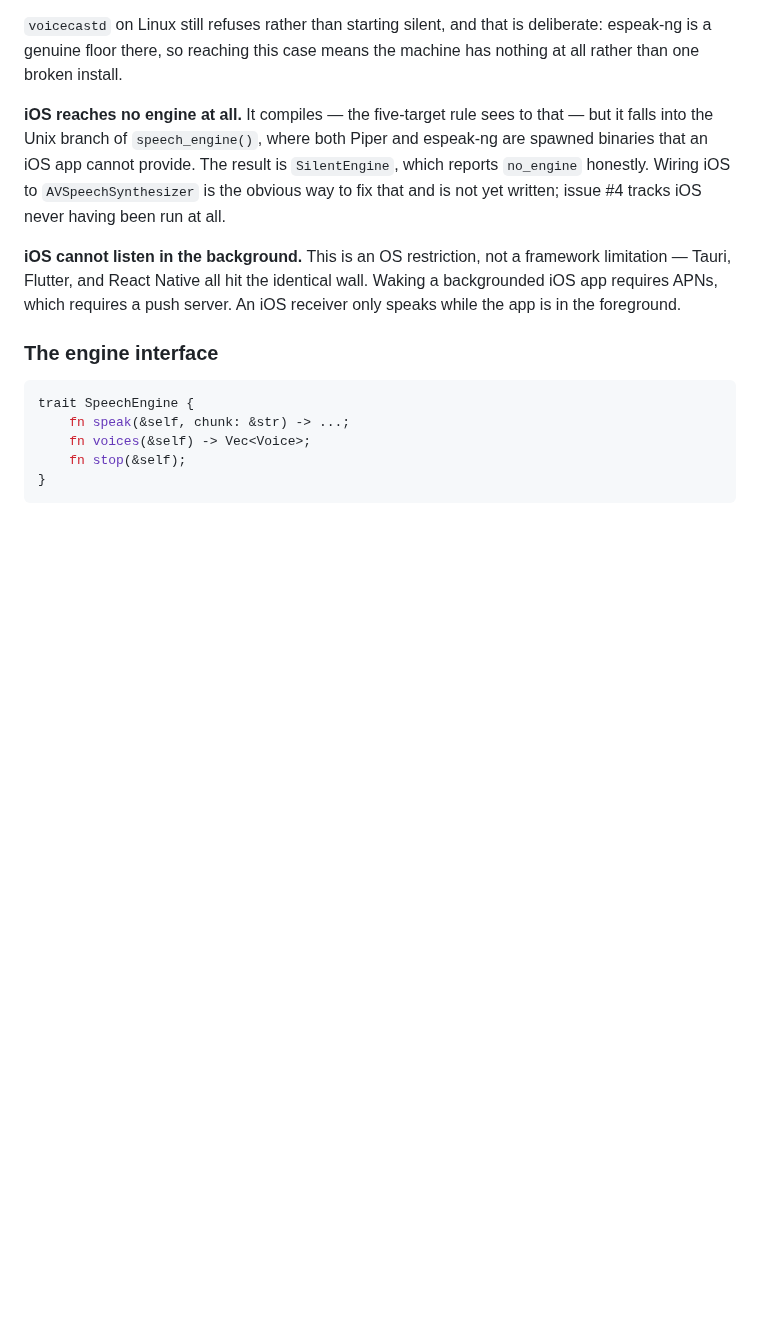
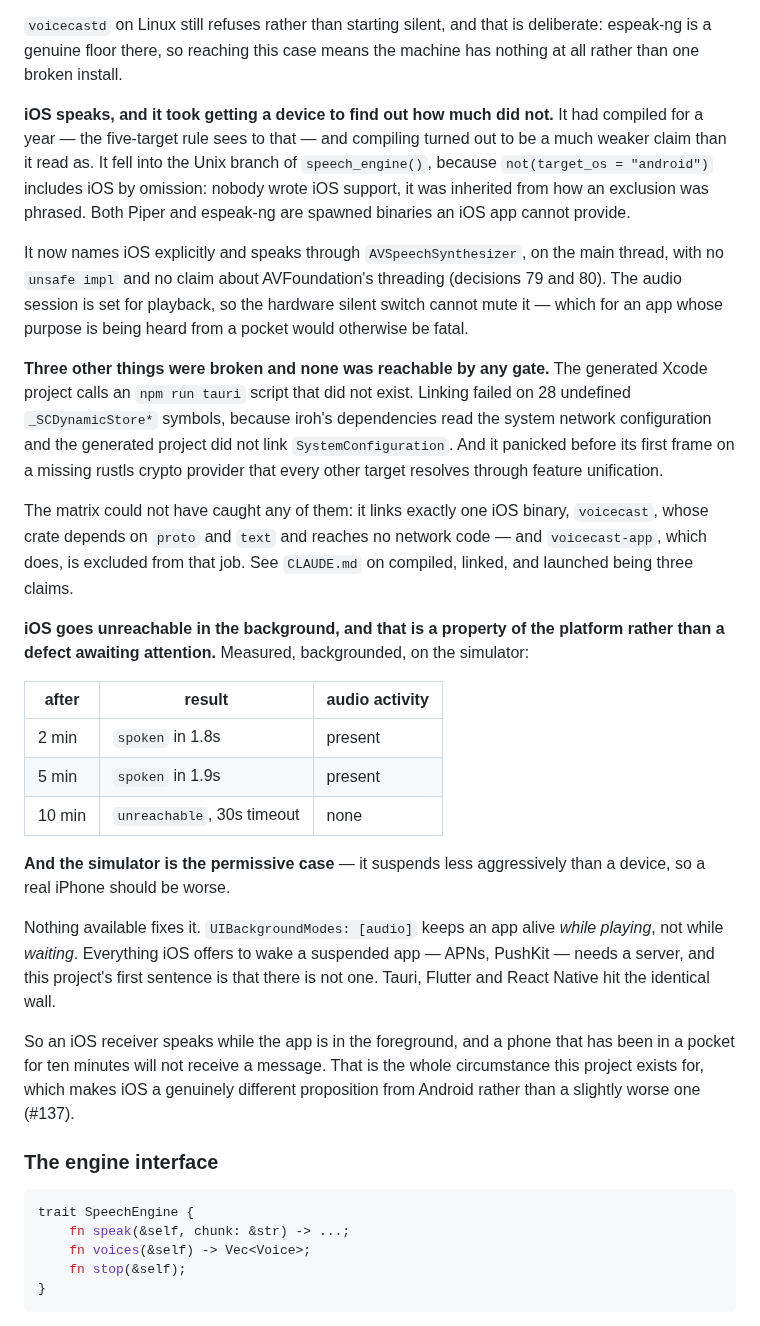
Before and after one commit to clispeak/clispeak, a Markdown page: docs/architecture.md, the part around one of its changes. GitHub-like rendering; blank space fills up the shorter version.

Commit message:
Say what iOS actually does, and stop claiming one voice everywhere
The iOS work landing makes three claims in the documents wrong.

`docs/architecture.md` said iOS "reaches no engine at all". It speaks now,
through AVSpeechSynthesizer, and the paragraph explaining why it could not is
replaced by what getting a device actually found: an npm script the generated
Xcode project calls and that did not exist, 28 undefined SystemConfiguration
symbols at link, and a rustls provider that panicked before the first frame.
None was reachable by any gate, and the reason is written down — the matrix
links exactly one iOS binary and it is the one that reaches no network code.

It also said "every desktop speaks through Piper, which is the point: a
message sounds the same wherever it lands". That was a consequence dressed as
a principle. There is no universal native engine on Linux, so Piper became
the desktop answer everywhere because it was the only thing that could be.
macOS moving to Apple's engine is better on that platform, drops a dependency
on an upstream archived since October 2025, and takes GPL-3.0 espeak-ng out
of the macOS artefact. The cost — two desktops no longer sounding identical —
is stated rather than smoothed over.

And the background claim was an inference. It is now a measurement:
unreachable at ten minutes, on the simulator, which suspends less
aggressively than a device. The audio background mode keeps an app alive
while playing, not while waiting, and everything that wakes a suspended iOS
app needs a server. So it is a property of the platform rather than a defect
awaiting attention, and a phone in a pocket is precisely the case iOS cannot
serve.

The README's platform table said iOS was "not yet wired" and had nothing
under Background. Both fixed, with the same honesty about what it cannot do.

Co-Authored-By: Claude Opus 5 <noreply@anthropic.com>
Claude-Session: https://claude.ai/code/session_018SPXBKyT7nU57XaEtosoqY

```diff
--- a/docs/architecture.md
+++ b/docs/architecture.md
@@ -419,17 +433,56 @@ Decision 30 records the split.
 deliberate: espeak-ng is a genuine floor there, so reaching this case means
 the machine has nothing at all rather than one broken install.
 
-**iOS reaches no engine at all.** It compiles — the five-target rule sees to
-that — but it falls into the Unix branch of `speech_engine()`, where both
-Piper and espeak-ng are spawned binaries that an iOS app cannot provide. The
-result is `SilentEngine`, which reports `no_engine` honestly. Wiring iOS to
-`AVSpeechSynthesizer` is the obvious way to fix that and is not yet written;
-issue #4 tracks iOS never having been run at all.
+**iOS speaks, and it took getting a device to find out how much did not.**
+It had compiled for a year — the five-target rule sees to that — and compiling
+turned out to be a much weaker claim than it read as. It fell into the Unix
+branch of `speech_engine()`, because `not(target_os = "android")` includes
+iOS by omission: nobody wrote iOS support, it was inherited from how an
+exclusion was phrased. Both Piper and espeak-ng are spawned binaries an iOS
+app cannot provide.
 
-**iOS cannot listen in the background.** This is an OS restriction, not a
-framework limitation — Tauri, Flutter, and React Native all hit the identical
-wall. Waking a backgrounded iOS app requires APNs, which requires a push
-server. An iOS receiver only speaks while the app is in the foreground.
+It now names iOS explicitly and speaks through `AVSpeechSynthesizer`, on the
+main thread, with no `unsafe impl` and no claim about AVFoundation's
+threading (decisions 79 and 80). The audio session is set for playback, so the
+hardware silent switch cannot mute it — which for an app whose purpose is
+being heard from a pocket would otherwise be fatal.
+
+**Three other things were broken and none was reachable by any gate.** The
+generated Xcode project calls an `npm run tauri` script that did not exist.
+Linking failed on 28 undefined `_SCDynamicStore*` symbols, because iroh's
+dependencies read the system network configuration and the generated project
+did not link `SystemConfiguration`. And it panicked before its first frame on
+a missing rustls crypto provider that every other target resolves through
+feature unification.
+
+The matrix could not have caught any of them: it links exactly one iOS binary,
+`voicecast`, whose crate depends on `proto` and `text` and reaches no network
+code — and `voicecast-app`, which does, is excluded from that job. See
+`CLAUDE.md` on compiled, linked, and launched being three claims.
+
+**iOS goes unreachable in the background, and that is a property of the
+platform rather than a defect awaiting attention.** Measured, backgrounded, on
+the simulator:
+
+| after | result | audio activity |
+|---|---|---|
+| 2 min | `spoken` in 1.8s | present |
+| 5 min | `spoken` in 1.9s | present |
+| 10 min | `unreachable`, 30s timeout | none |
+
+**And the simulator is the permissive case** — it suspends less aggressively
+than a device, so a real iPhone should be worse.
+
+Nothing available fixes it. `UIBackgroundModes: [audio]` keeps an app alive
+*while playing*, not while *waiting*. Everything iOS offers to wake a
+suspended app — APNs, PushKit — needs a server, and this project's first
+sentence is that there is not one. Tauri, Flutter and React Native hit the
+identical wall.
+
+So an iOS receiver speaks while the app is in the foreground, and a phone that
+has been in a pocket for ten minutes will not receive a message. That is the
+whole circumstance this project exists for, which makes iOS a genuinely
+different proposition from Android rather than a slightly worse one (#137).
 
 ### The engine interface
 
```
Also changed, not shown: other parts of docs/architecture.md (+19 -5 lines), README.md (+12 -1 lines).
